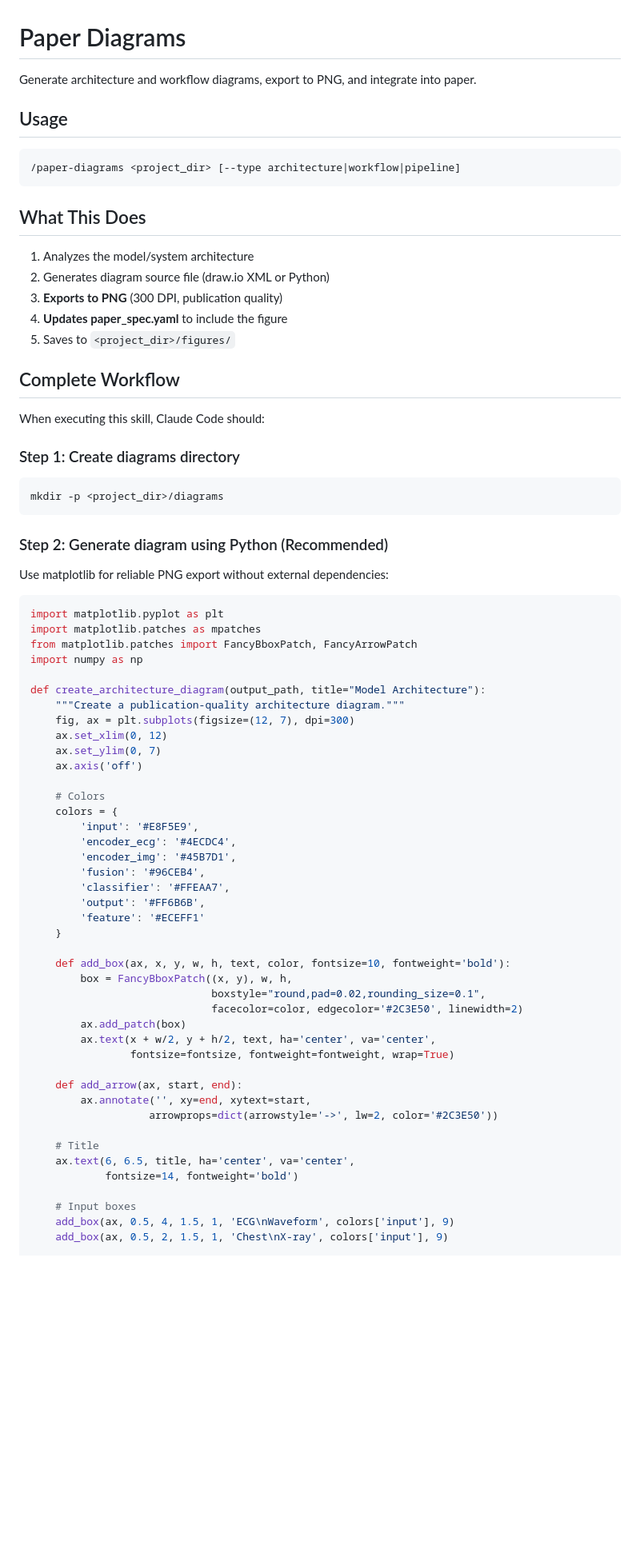
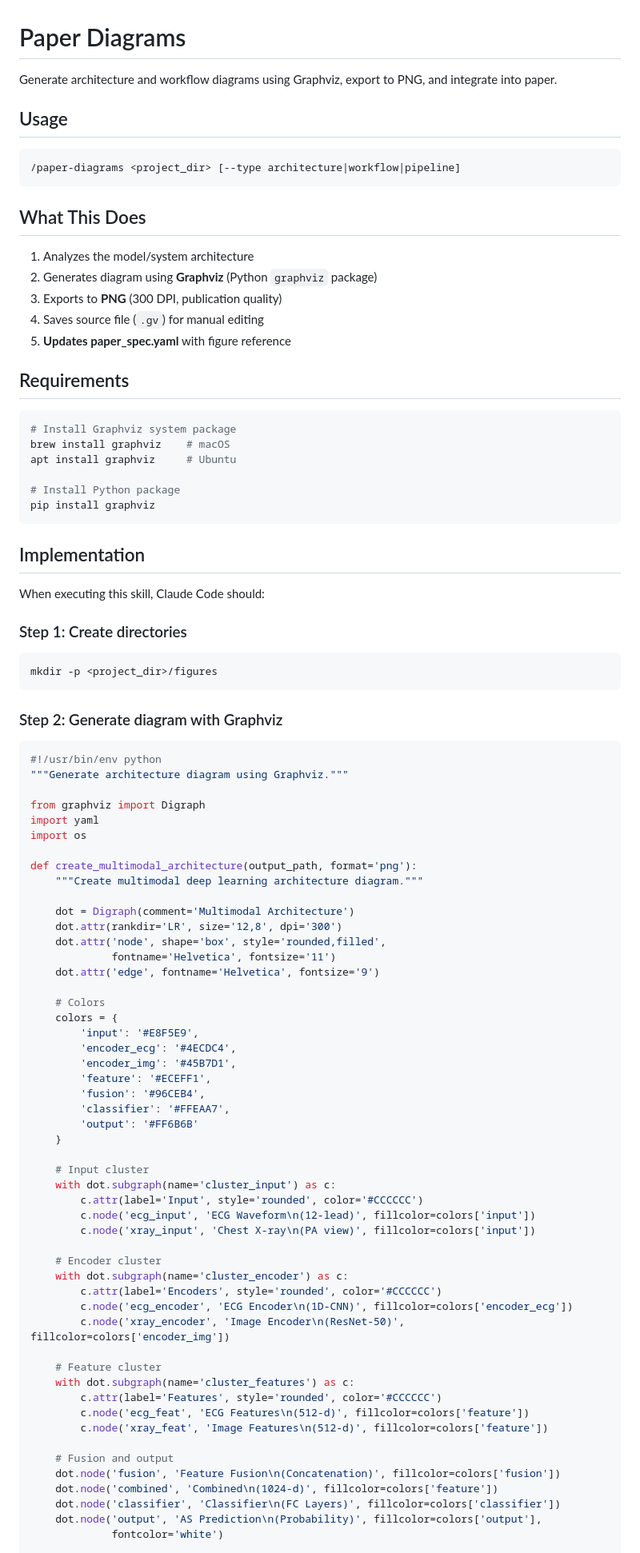
Before and after one commit to pphouse/paper-forge, a Markdown page: .claude/commands/paper-diagrams.md, the part around one of its changes. Shown at 80% size. GitHub-like rendering; blank space fills up the shorter version.

````diff
--- a/.claude/commands/paper-diagrams.md
+++ b/.claude/commands/paper-diagrams.md
@@ -1,6 +1,6 @@
 # Paper Diagrams
 
-Generate architecture and workflow diagrams, export to PNG, and integrate into paper.
+Generate architecture and workflow diagrams using Graphviz, export to PNG, and integrate into paper.
 
 ## Usage
 
@@ -11,65 +11,83 @@ Generate architecture and workflow diagrams, export to PNG, and integrate into p
 ## What This Does
 
 1. Analyzes the model/system architecture
-2. Generates diagram source file (draw.io XML or Python)
-3. **Exports to PNG** (300 DPI, publication quality)
-4. **Updates paper_spec.yaml** to include the figure
-5. Saves to `<project_dir>/figures/`
+2. Generates diagram using **Graphviz** (Python `graphviz` package)
+3. Exports to **PNG** (300 DPI, publication quality)
+4. Saves source file (`.gv`) for manual editing
+5. **Updates paper_spec.yaml** with figure reference
 
-## Complete Workflow
+## Requirements
+
+```bash
+# Install Graphviz system package
+brew install graphviz    # macOS
+apt install graphviz     # Ubuntu
+
+# Install Python package
+pip install graphviz
+```
+
+## Implementation
 
 When executing this skill, Claude Code should:
 
-### Step 1: Create diagrams directory
+### Step 1: Create directories
 ```bash
-mkdir -p <project_dir>/diagrams
+mkdir -p <project_dir>/figures
 ```
 
-### Step 2: Generate diagram using Python (Recommended)
-
-Use matplotlib for reliable PNG export without external dependencies:
+### Step 2: Generate diagram with Graphviz
 
 ```python
-import matplotlib.pyplot as plt
-import matplotlib.patches as mpatches
-from matplotlib.patches import FancyBboxPatch, FancyArrowPatch
-import numpy as np
+#!/usr/bin/env python
+"""Generate architecture diagram using Graphviz."""
 
-def create_architecture_diagram(output_path, title="Model Architecture"):
-    """Create a publication-quality architecture diagram."""
-    fig, ax = plt.subplots(figsize=(12, 7), dpi=300)
-    ax.set_xlim(0, 12)
-    ax.set_ylim(0, 7)
-    ax.axis('off')
+from graphviz import Digraph
+import yaml
+import os
+
+def create_multimodal_architecture(output_path, format='png'):
+    """Create multimodal deep learning architecture diagram."""
+
+    dot = Digraph(comment='Multimodal Architecture')
+    dot.attr(rankdir='LR', size='12,8', dpi='300')
+    dot.attr('node', shape='box', style='rounded,filled',
+             fontname='Helvetica', fontsize='11')
+    dot.attr('edge', fontname='Helvetica', fontsize='9')
 
     # Colors
     colors = {
         'input': '#E8F5E9',
         'encoder_ecg': '#4ECDC4',
         'encoder_img': '#45B7D1',
+        'feature': '#ECEFF1',
         'fusion': '#96CEB4',
         'classifier': '#FFEAA7',
-        'output': '#FF6B6B',
-        'feature': '#ECEFF1'
+        'output': '#FF6B6B'
     }
 
-    def add_box(ax, x, y, w, h, text, color, fontsize=10, fontweight='bold'):
-        box = FancyBboxPatch((x, y), w, h,
-                             boxstyle="round,pad=0.02,rounding_size=0.1",
-                             facecolor=color, edgecolor='#2C3E50', linewidth=2)
-        ax.add_patch(box)
-        ax.text(x + w/2, y + h/2, text, ha='center', va='center',
-                fontsize=fontsize, fontweight=fontweight, wrap=True)
+    # Input cluster
+    with dot.subgraph(name='cluster_input') as c:
+        c.attr(label='Input', style='rounded', color='#CCCCCC')
+        c.node('ecg_input', 'ECG Waveform\n(12-lead)', fillcolor=colors['input'])
+        c.node('xray_input', 'Chest X-ray\n(PA view)', fillcolor=colors['input'])
 
-    def add_arrow(ax, start, end):
-        ax.annotate('', xy=end, xytext=start,
-                   arrowprops=dict(arrowstyle='->', lw=2, color='#2C3E50'))
+    # Encoder cluster
+    with dot.subgraph(name='cluster_encoder') as c:
+        c.attr(label='Encoders', style='rounded', color='#CCCCCC')
+        c.node('ecg_encoder', 'ECG Encoder\n(1D-CNN)', fillcolor=colors['encoder_ecg'])
+        c.node('xray_encoder', 'Image Encoder\n(ResNet-50)', fillcolor=colors['encoder_img'])
 
-    # Title
-    ax.text(6, 6.5, title, ha='center', va='center',
-            fontsize=14, fontweight='bold')
+    # Feature cluster
+    with dot.subgraph(name='cluster_features') as c:
+        c.attr(label='Features', style='rounded', color='#CCCCCC')
+        c.node('ecg_feat', 'ECG Features\n(512-d)', fillcolor=colors['feature'])
+        c.node('xray_feat', 'Image Features\n(512-d)', fillcolor=colors['feature'])
 
-    # Input boxes
-    add_box(ax, 0.5, 4, 1.5, 1, 'ECG\nWaveform', colors['input'], 9)
-    add_box(ax, 0.5, 2, 1.5, 1, 'Chest\nX-ray', colors['input'], 9)
+    # Fusion and output
+    dot.node('fusion', 'Feature Fusion\n(Concatenation)', fillcolor=colors['fusion'])
+    dot.node('combined', 'Combined\n(1024-d)', fillcolor=colors['feature'])
+    dot.node('classifier', 'Classifier\n(FC Layers)', fillcolor=colors['classifier'])
+    dot.node('output', 'AS Prediction\n(Probability)', fillcolor=colors['output'],
+             fontcolor='white')
 
````
Also changed, not shown: other parts of .claude/commands/paper-diagrams.md (+184 -239 lines).
